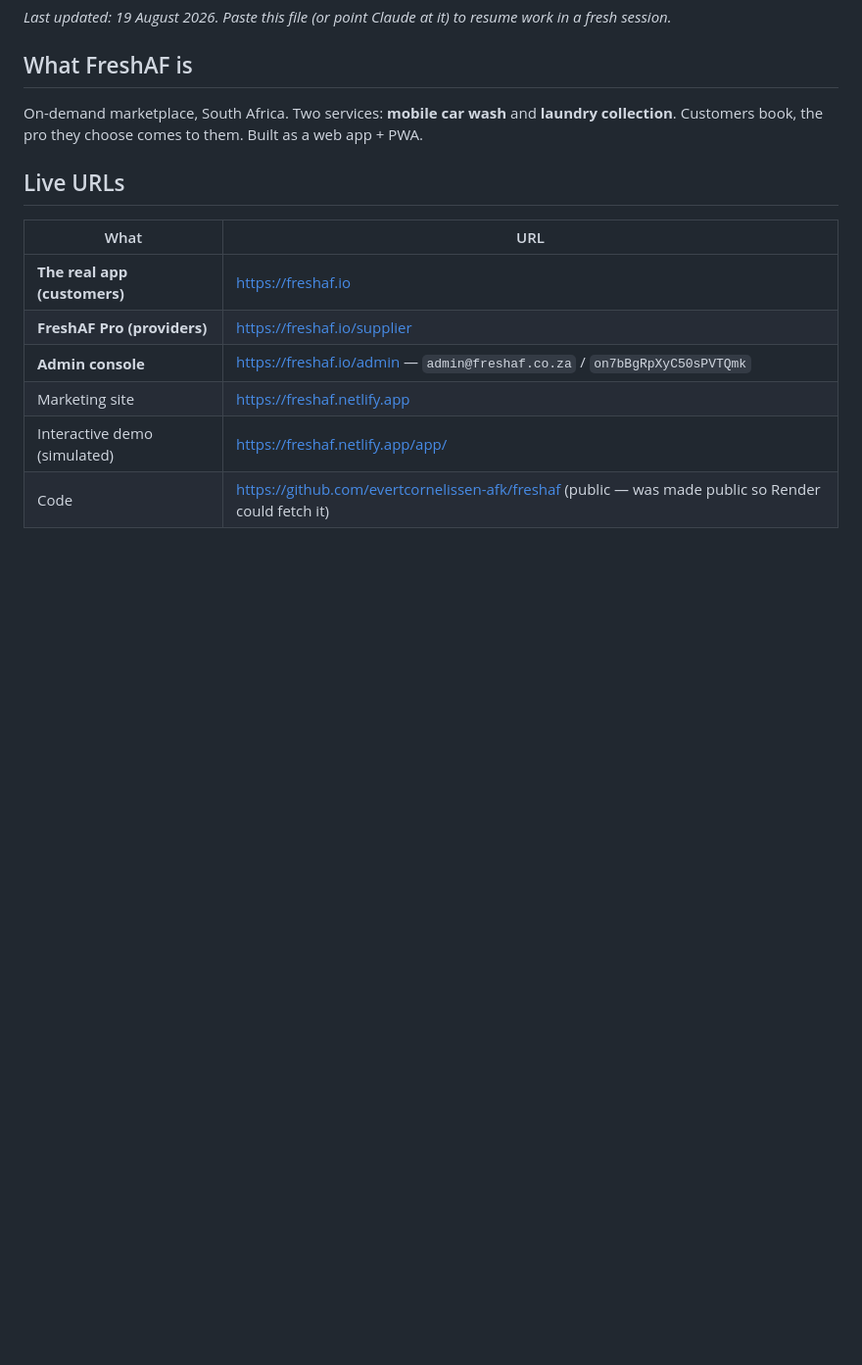
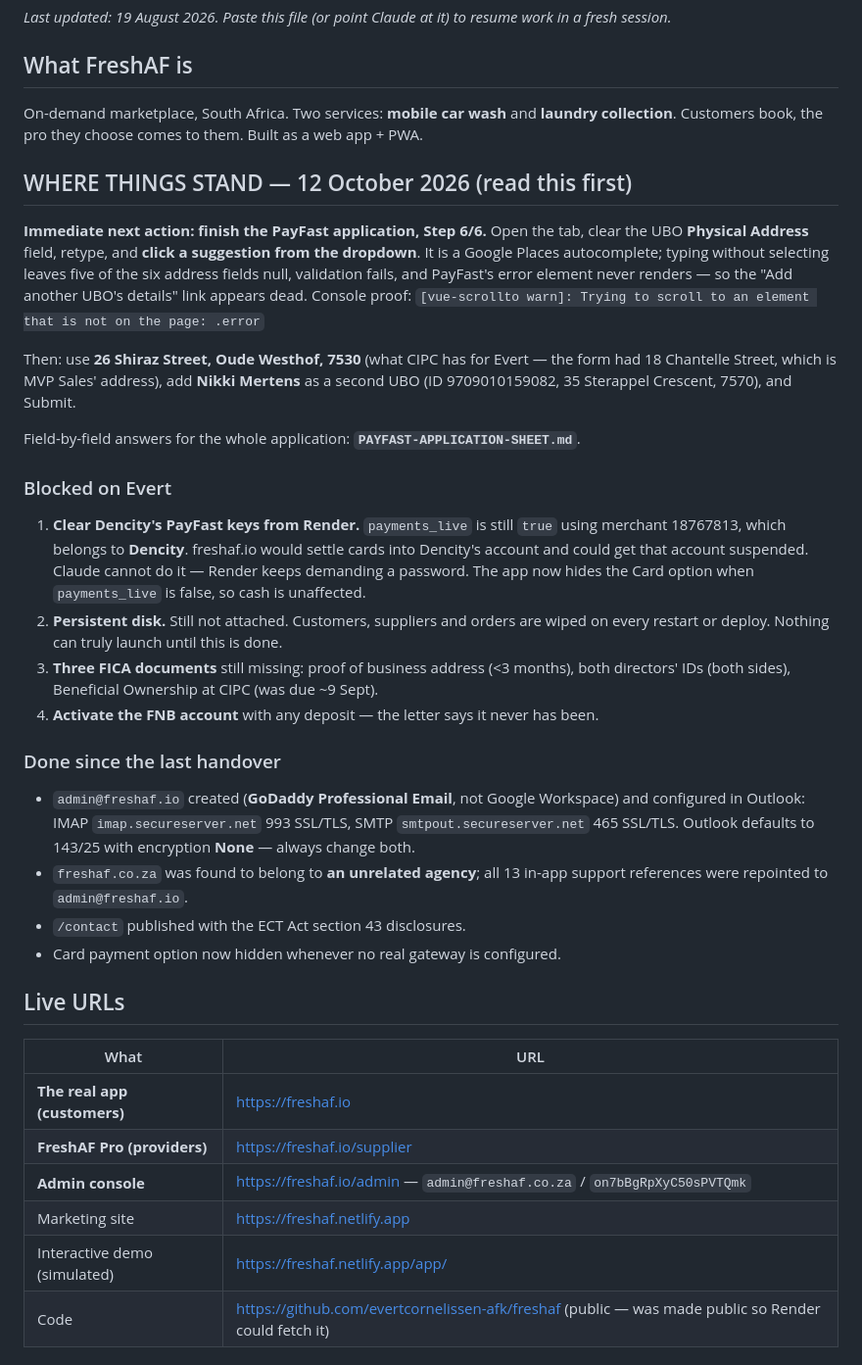
Before and after one commit to evertcornelissen-afk/freshaf, a Markdown page: HANDOVER.md, the part around the change. Shown at 98% size. GitHub-like rendering; blank space fills up the shorter version.

Commit message:
Handover: current state for a fresh session
Leads with the live blocker (PayFast step 6 UBO address must be selected from
the Google Places dropdown, not typed) and the four things waiting on Evert:
Dencity's PayFast keys still live on Render, no persistent disk, three missing
FICA documents, and a dormant FNB account.

Records what changed: admin@freshaf.io on GoDaddy not Google, the
freshaf.co.za third-party discovery, the ECT Act contact page, and hiding the
card option when no gateway is configured.

Co-Authored-By: Claude Opus 5 <noreply@anthropic.com>

```diff
--- a/HANDOVER.md
+++ b/HANDOVER.md
@@ -5,6 +5,41 @@
 ## What FreshAF is
 On-demand marketplace, South Africa. Two services: **mobile car wash** and **laundry
 collection**. Customers book, the pro they choose comes to them. Built as a web app + PWA.
+
+## WHERE THINGS STAND — 12 October 2026 (read this first)
+
+**Immediate next action: finish the PayFast application, Step 6/6.**
+Open the tab, clear the UBO **Physical Address** field, retype, and **click a suggestion from the
+dropdown**. It is a Google Places autocomplete; typing without selecting leaves five of the six
+address fields null, validation fails, and PayFast's error element never renders — so the
+"Add another UBO's details" link appears dead. Console proof:
+`[vue-scrollto warn]: Trying to scroll to an element that is not on the page: .error`
+
+Then: use **26 Shiraz Street, Oude Westhof, 7530** (what CIPC has for Evert — the form had
+18 Chantelle Street, which is MVP Sales' address), add **Nikki Mertens** as a second UBO
+(ID 9709010159082, 35 Sterappel Crescent, 7570), and Submit.
+
+Field-by-field answers for the whole application: **`PAYFAST-APPLICATION-SHEET.md`**.
+
+### Blocked on Evert
+1. **Clear Dencity's PayFast keys from Render.** `payments_live` is still `true` using merchant
+   18767813, which belongs to **Dencity**. freshaf.io would settle cards into Dencity's account and
+   could get that account suspended. Claude cannot do it — Render keeps demanding a password.
+   The app now hides the Card option when `payments_live` is false, so cash is unaffected.
+2. **Persistent disk.** Still not attached. Customers, suppliers and orders are wiped on every
+   restart or deploy. Nothing can truly launch until this is done.
+3. **Three FICA documents** still missing: proof of business address (<3 months), both directors'
+   IDs (both sides), Beneficial Ownership at CIPC (was due ~9 Sept).
+4. **Activate the FNB account** with any deposit — the letter says it never has been.
+
+### Done since the last handover
+- `admin@freshaf.io` created (**GoDaddy Professional Email**, not Google Workspace) and configured
+  in Outlook: IMAP `imap.secureserver.net` 993 SSL/TLS, SMTP `smtpout.secureserver.net` 465 SSL/TLS.
+  Outlook defaults to 143/25 with encryption **None** — always change both.
+- `freshaf.co.za` was found to belong to **an unrelated agency**; all 13 in-app support references
+  were repointed to `admin@freshaf.io`.
+- `/contact` published with the ECT Act section 43 disclosures.
+- Card payment option now hidden whenever no real gateway is configured.
 
 ## Live URLs
 | What | URL |
```
